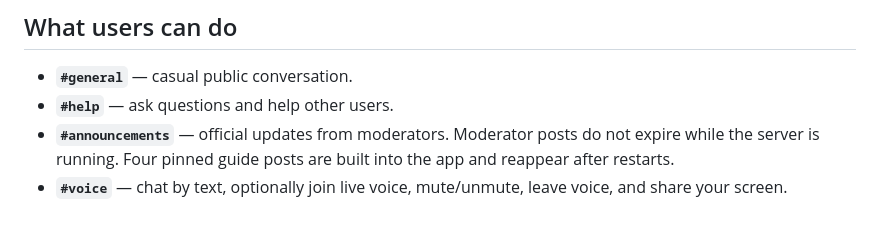
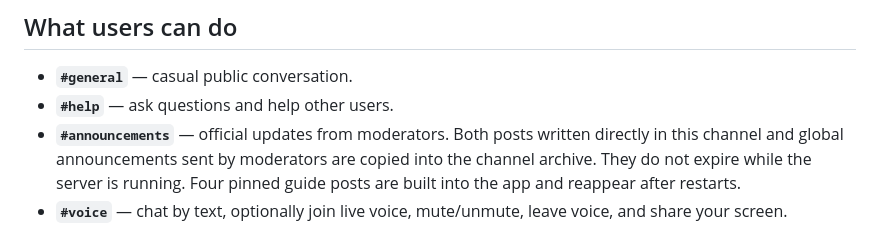
Before and after one commit to DaanV07TM/Server-chat, a Markdown page: README.md, the part around the change. Rendered like a GitHub page.

Commit message:
Document archived global announcements

```diff
--- a/README.md
+++ b/README.md
@@ -10,7 +10,7 @@ An anonymous, real-time chat with separate channels, optional voice chat, and pe
 
 - **`#general`** — casual public conversation.
 - **`#help`** — ask questions and help other users.
-- **`#announcements`** — official updates from moderators. Moderator posts do not expire while the server is running. Four pinned guide posts are built into the app and reappear after restarts.
+- **`#announcements`** — official updates from moderators. Both posts written directly in this channel and global announcements sent by moderators are copied into the channel archive. They do not expire while the server is running. Four pinned guide posts are built into the app and reappear after restarts.
 - **`#voice`** — chat by text, optionally join live voice, mute/unmute, leave voice, and share your screen.
 
 To use voice, open `#voice`, click **Join voice**, and allow microphone access in your browser. Voice is off until you choose to join. You can mute or leave at any time. Screen sharing is opt-in and room members may see your screen; moderators may monitor or stop an active share.
```
